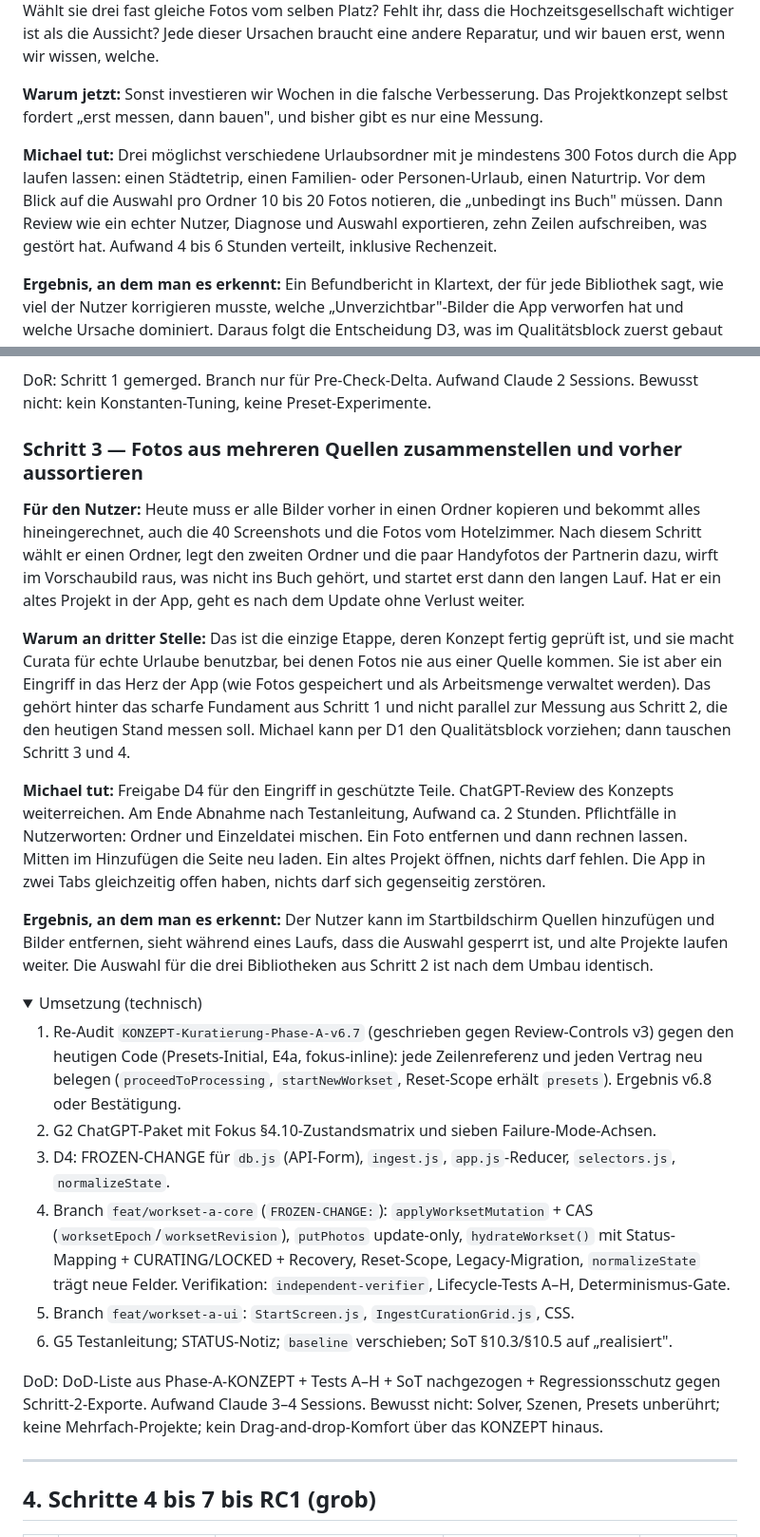
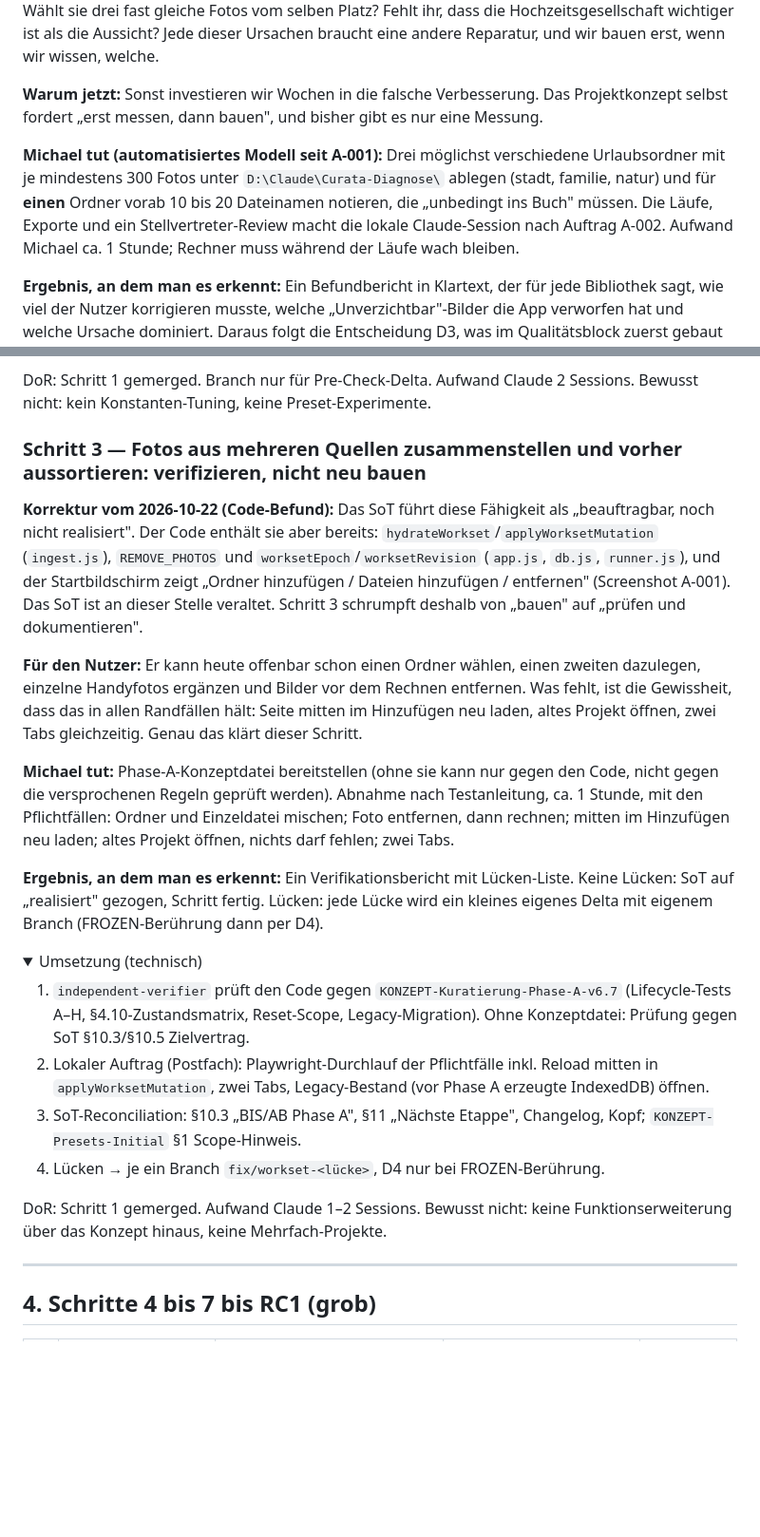
Before and after one commit to aemjay/curata, a Markdown page: docs/plan/ABLAUFPLAN-RC1.md, 2 parts joined by grey strips. Shown at 95% size. Drawn GitHub-style; folded sections open; blank space fills up the shorter version.

```diff
--- a/docs/plan/ABLAUFPLAN-RC1.md
+++ b/docs/plan/ABLAUFPLAN-RC1.md
@@ -63,7 +63,7 @@ Branch `chore/governance-close`. Gates: G3, G4 (verify.sh); G2 optional. DoD: `g
 
 **Warum jetzt:** Sonst investieren wir Wochen in die falsche Verbesserung. Das Projektkonzept selbst fordert „erst messen, dann bauen", und bisher gibt es nur eine Messung.
 
-**Michael tut:** Drei möglichst verschiedene Urlaubsordner mit je mindestens 300 Fotos durch die App laufen lassen: einen Städtetrip, einen Familien- oder Personen-Urlaub, einen Naturtrip. Vor dem Blick auf die Auswahl pro Ordner 10 bis 20 Fotos notieren, die „unbedingt ins Buch" müssen. Dann Review wie ein echter Nutzer, Diagnose und Auswahl exportieren, zehn Zeilen aufschreiben, was gestört hat. Aufwand 4 bis 6 Stunden verteilt, inklusive Rechenzeit.
+**Michael tut (automatisiertes Modell seit A-001):** Drei möglichst verschiedene Urlaubsordner mit je mindestens 300 Fotos unter `D:\Claude\Curata-Diagnose\` ablegen (stadt, familie, natur) und für **einen** Ordner vorab 10 bis 20 Dateinamen notieren, die „unbedingt ins Buch" müssen. Die Läufe, Exporte und ein Stellvertreter-Review macht die lokale Claude-Session nach Auftrag A-002. Aufwand Michael ca. 1 Stunde; Rechner muss während der Läufe wach bleiben.
 
 **Ergebnis, an dem man es erkennt:** Ein Befundbericht in Klartext, der für jede Bibliothek sagt, wie viel der Nutzer korrigieren musste, welche „Unverzichtbar"-Bilder die App verworfen hat und welche Ursache dominiert. Daraus folgt die Entscheidung D3, was im Qualitätsblock zuerst gebaut wird.
 
@@ -78,26 +78,24 @@ Branch `chore/governance-close`. Gates: G3, G4 (verify.sh); G2 optional. DoD: `g
 DoR: Schritt 1 gemerged. Branch nur für Pre-Check-Delta. Aufwand Claude 2 Sessions. Bewusst nicht: kein Konstanten-Tuning, keine Preset-Experimente.
 </details>
 
-### Schritt 3 — Fotos aus mehreren Quellen zusammenstellen und vorher aussortieren
+### Schritt 3 — Fotos aus mehreren Quellen zusammenstellen und vorher aussortieren: **verifizieren, nicht neu bauen**
 
-**Für den Nutzer:** Heute muss er alle Bilder vorher in einen Ordner kopieren und bekommt alles hineingerechnet, auch die 40 Screenshots und die Fotos vom Hotelzimmer. Nach diesem Schritt wählt er einen Ordner, legt den zweiten Ordner und die paar Handyfotos der Partnerin dazu, wirft im Vorschaubild raus, was nicht ins Buch gehört, und startet erst dann den langen Lauf. Hat er ein altes Projekt in der App, geht es nach dem Update ohne Verlust weiter.
+**Korrektur vom 2026-10-22 (Code-Befund):** Das SoT führt diese Fähigkeit als „beauftragbar, noch nicht realisiert". Der Code enthält sie aber bereits: `hydrateWorkset`/`applyWorksetMutation` (`ingest.js`), `REMOVE_PHOTOS` und `worksetEpoch`/`worksetRevision` (`app.js`, `db.js`, `runner.js`), und der Startbildschirm zeigt „Ordner hinzufügen / Dateien hinzufügen / entfernen" (Screenshot A-001). Das SoT ist an dieser Stelle veraltet. Schritt 3 schrumpft deshalb von „bauen" auf „prüfen und dokumentieren".
 
-**Warum an dritter Stelle:** Das ist die einzige Etappe, deren Konzept fertig geprüft ist, und sie macht Curata für echte Urlaube benutzbar, bei denen Fotos nie aus einer Quelle kommen. Sie ist aber ein Eingriff in das Herz der App (wie Fotos gespeichert und als Arbeitsmenge verwaltet werden). Das gehört hinter das scharfe Fundament aus Schritt 1 und nicht parallel zur Messung aus Schritt 2, die den heutigen Stand messen soll. Michael kann per D1 den Qualitätsblock vorziehen; dann tauschen Schritt 3 und 4.
+**Für den Nutzer:** Er kann heute offenbar schon einen Ordner wählen, einen zweiten dazulegen, einzelne Handyfotos ergänzen und Bilder vor dem Rechnen entfernen. Was fehlt, ist die Gewissheit, dass das in allen Randfällen hält: Seite mitten im Hinzufügen neu laden, altes Projekt öffnen, zwei Tabs gleichzeitig. Genau das klärt dieser Schritt.
 
-**Michael tut:** Freigabe D4 für den Eingriff in geschützte Teile. ChatGPT-Review des Konzepts weiterreichen. Am Ende Abnahme nach Testanleitung, Aufwand ca. 2 Stunden. Pflichtfälle in Nutzerworten: Ordner und Einzeldatei mischen. Ein Foto entfernen und dann rechnen lassen. Mitten im Hinzufügen die Seite neu laden. Ein altes Projekt öffnen, nichts darf fehlen. Die App in zwei Tabs gleichzeitig offen haben, nichts darf sich gegenseitig zerstören.
+**Michael tut:** Phase-A-Konzeptdatei bereitstellen (ohne sie kann nur gegen den Code, nicht gegen die versprochenen Regeln geprüft werden). Abnahme nach Testanleitung, ca. 1 Stunde, mit den Pflichtfällen: Ordner und Einzeldatei mischen; Foto entfernen, dann rechnen; mitten im Hinzufügen neu laden; altes Projekt öffnen, nichts darf fehlen; zwei Tabs.
 
-**Ergebnis, an dem man es erkennt:** Der Nutzer kann im Startbildschirm Quellen hinzufügen und Bilder entfernen, sieht während eines Laufs, dass die Auswahl gesperrt ist, und alte Projekte laufen weiter. Die Auswahl für die drei Bibliotheken aus Schritt 2 ist nach dem Umbau identisch.
+**Ergebnis, an dem man es erkennt:** Ein Verifikationsbericht mit Lücken-Liste. Keine Lücken: SoT auf „realisiert" gezogen, Schritt fertig. Lücken: jede Lücke wird ein kleines eigenes Delta mit eigenem Branch (FROZEN-Berührung dann per D4).
 
 <details><summary>Umsetzung (technisch)</summary>
 
-1. Re-Audit `KONZEPT-Kuratierung-Phase-A-v6.7` (geschrieben gegen Review-Controls v3) gegen den heutigen Code (Presets-Initial, E4a, fokus-inline): jede Zeilenreferenz und jeden Vertrag neu belegen (`proceedToProcessing`, `startNewWorkset`, Reset-Scope erhält `presets`). Ergebnis v6.8 oder Bestätigung.
-2. G2 ChatGPT-Paket mit Fokus §4.10-Zustandsmatrix und sieben Failure-Mode-Achsen.
-3. D4: FROZEN-CHANGE für `db.js` (API-Form), `ingest.js`, `app.js`-Reducer, `selectors.js`, `normalizeState`.
-4. Branch `feat/workset-a-core` (`FROZEN-CHANGE:`): `applyWorksetMutation` + CAS (`worksetEpoch`/`worksetRevision`), `putPhotos` update-only, `hydrateWorkset()` mit Status-Mapping + CURATING/LOCKED + Recovery, Reset-Scope, Legacy-Migration, `normalizeState` trägt neue Felder. Verifikation: `independent-verifier`, Lifecycle-Tests A–H, Determinismus-Gate.
-5. Branch `feat/workset-a-ui`: `StartScreen.js`, `IngestCurationGrid.js`, CSS.
-6. G5 Testanleitung; STATUS-Notiz; `baseline` verschieben; SoT §10.3/§10.5 auf „realisiert".
+1. `independent-verifier` prüft den Code gegen `KONZEPT-Kuratierung-Phase-A-v6.7` (Lifecycle-Tests A–H, §4.10-Zustandsmatrix, Reset-Scope, Legacy-Migration). Ohne Konzeptdatei: Prüfung gegen SoT §10.3/§10.5 Zielvertrag.
+2. Lokaler Auftrag (Postfach): Playwright-Durchlauf der Pflichtfälle inkl. Reload mitten in `applyWorksetMutation`, zwei Tabs, Legacy-Bestand (vor Phase A erzeugte IndexedDB) öffnen.
+3. SoT-Reconciliation: §10.3 „BIS/AB Phase A", §11 „Nächste Etappe", Changelog, Kopf; `KONZEPT-Presets-Initial` §1 Scope-Hinweis.
+4. Lücken → je ein Branch `fix/workset-<lücke>`, D4 nur bei FROZEN-Berührung.
 
-DoD: DoD-Liste aus Phase-A-KONZEPT + Tests A–H + SoT nachgezogen + Regressionsschutz gegen Schritt-2-Exporte. Aufwand Claude 3–4 Sessions. Bewusst nicht: Solver, Szenen, Presets unberührt; keine Mehrfach-Projekte; kein Drag-and-drop-Komfort über das KONZEPT hinaus.
+DoR: Schritt 1 gemerged. Aufwand Claude 1–2 Sessions. Bewusst nicht: keine Funktionserweiterung über das Konzept hinaus, keine Mehrfach-Projekte.
 </details>
 
 ---
```
Also changed, not shown: docs/PARKPLATZ.md (added, +10 -0 lines), docs/auftraege/A-002-diagnoselaeufe-lokal.md (added, +53 -0 lines).
